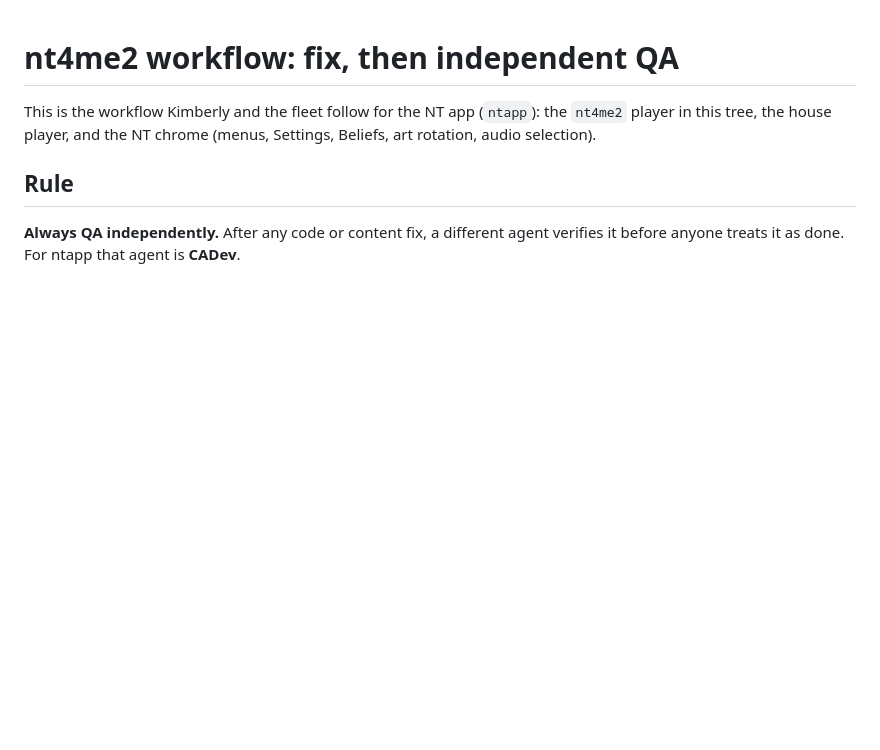
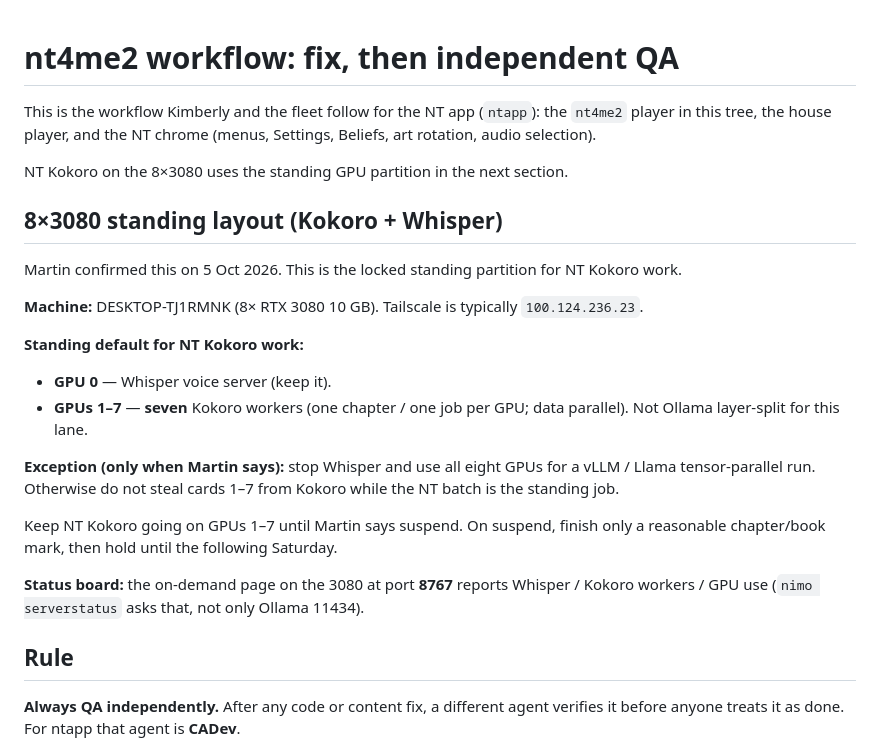
Before and after one commit to martyschoff/GrokBot, a Markdown page: apps/nt4me2/WORKFLOW.md, the part around the change. GitHub-like rendering; blank space fills up the shorter version.

Commit message:
Lock 8×3080 Whisper + 7× Kokoro standing layout
GPU 0 stays on the Whisper voice server. GPUs 1-7 stay on seven
Kokoro workers for NT work unless Martin says otherwise.

Co-authored-by: Cursor Agent <cursoragent@cursor.com>
Co-authored-by: martyschoff <martyschoff@users.noreply.github.com>

```diff
--- a/apps/nt4me2/WORKFLOW.md
+++ b/apps/nt4me2/WORKFLOW.md
@@ -1,6 +1,25 @@
 # nt4me2 workflow: fix, then independent QA
 
 This is the workflow Kimberly and the fleet follow for the NT app (`ntapp`): the `nt4me2` player in this tree, the house player, and the NT chrome (menus, Settings, Beliefs, art rotation, audio selection).
+
+NT Kokoro on the 8×3080 uses the standing GPU partition in the next section.
+
+## 8×3080 standing layout (Kokoro + Whisper)
+
+Martin confirmed this on 5 Oct 2026. This is the locked standing partition for NT Kokoro work.
+
+**Machine:** DESKTOP-TJ1RMNK (8× RTX 3080 10 GB). Tailscale is typically `100.124.236.23`.
+
+**Standing default for NT Kokoro work:**
+
+- **GPU 0** — Whisper voice server (keep it).
+- **GPUs 1–7** — **seven** Kokoro workers (one chapter / one job per GPU; data parallel). Not Ollama layer-split for this lane.
+
+**Exception (only when Martin says):** stop Whisper and use all eight GPUs for a vLLM / Llama tensor-parallel run. Otherwise do not steal cards 1–7 from Kokoro while the NT batch is the standing job.
+
+Keep NT Kokoro going on GPUs 1–7 until Martin says suspend. On suspend, finish only a reasonable chapter/book mark, then hold until the following Saturday.
+
+**Status board:** the on-demand page on the 3080 at port **8767** reports Whisper / Kokoro workers / GPU use (`nimo serverstatus` asks that, not only Ollama 11434).
 
 ## Rule
 
```
